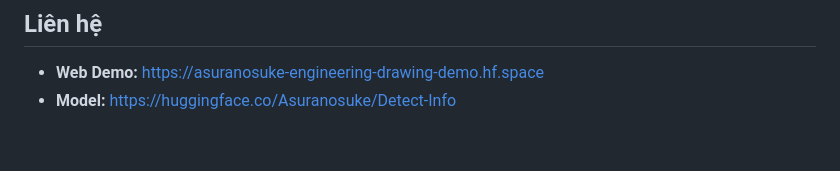
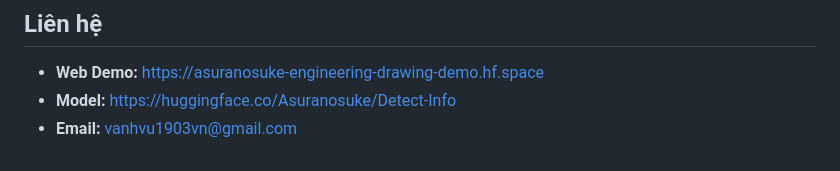
Before and after one commit to VuVietAanh/Engineering-Drawing, a Markdown page: README.md, the part around the change. Drawn GitHub-style.

```diff
--- a/README.md
+++ b/README.md
@@ -277,3 +277,4 @@ engineering-drawing-demo/
 
 - **Web Demo:** https://asuranosuke-engineering-drawing-demo.hf.space
 - **Model:** https://huggingface.co/Asuranosuke/Detect-Info
+- **Email:** vanhvu1903vn@gmail.com
```
